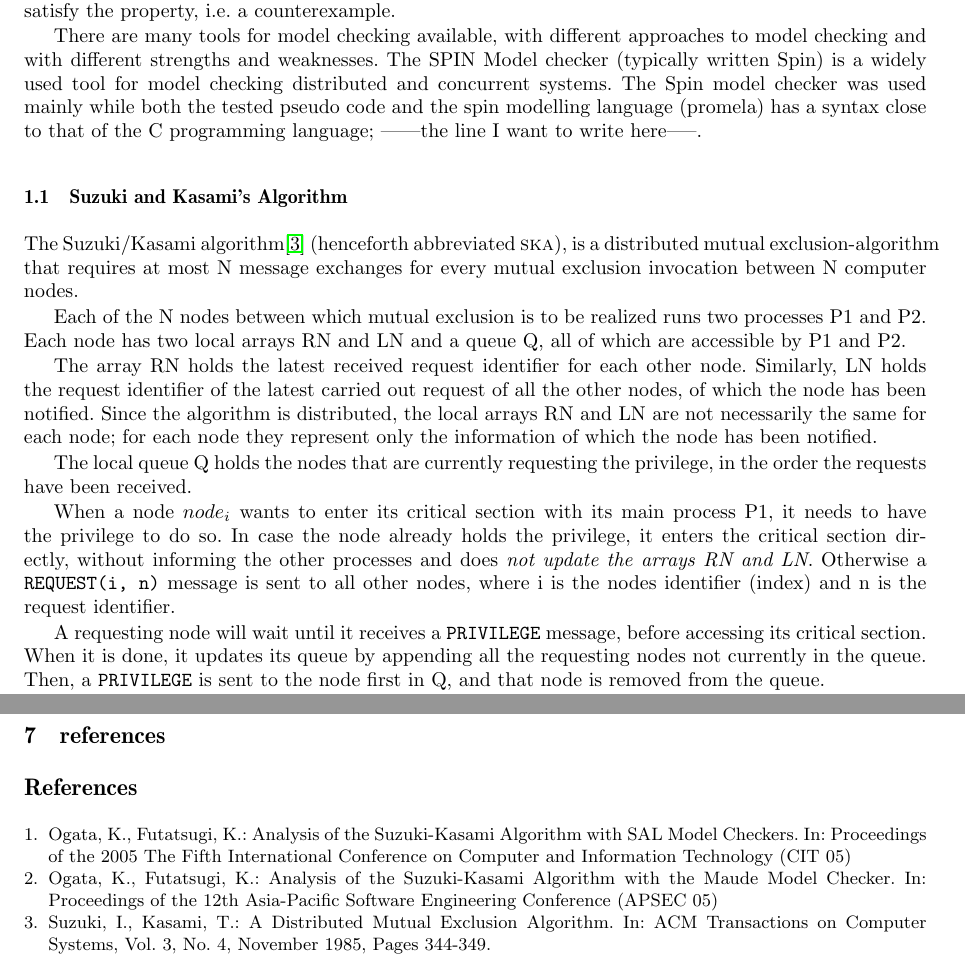
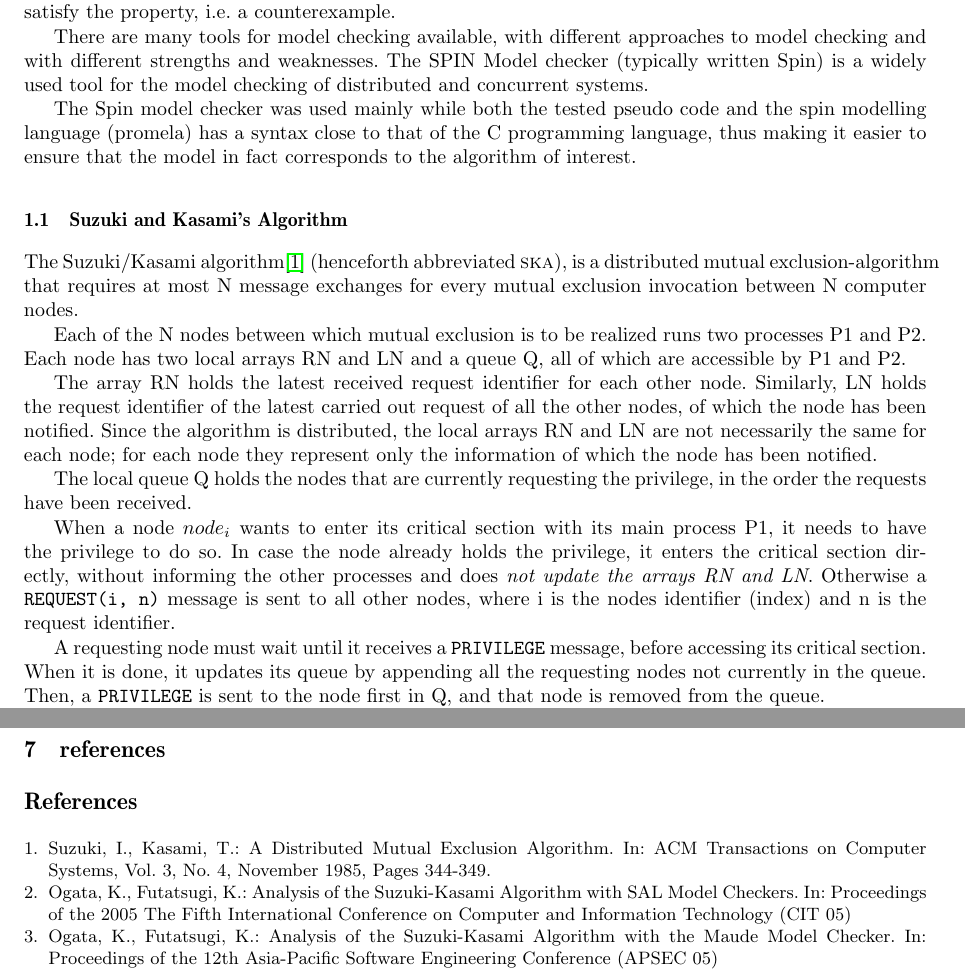
Before and after one commit to sharyari/suzuki, a LaTeX paper (report/report.tex): two parts of pages 1 and 9 of 12, joined at a grey line, cut so that both start at the same text. Compiled offline with pdfLaTeX.

Commit message:
Come oooooon....

```diff
--- a/report/report.tex
+++ b/report/report.tex
@@ -125,7 +125,9 @@ In 1985, Suzuki and Kasami presented two distributed algorithms for mutual exclu
 \section{Introduction}
 Model checking is the process of automatically verifying the correctness of a system description with respect to its specifications, by examining a model corresponding to the system. The result of model checking with respect to some property is in general a certificate of correctness, or a trail that does not satisfy the property, i.e. a counterexample.
 
-There are many tools for model checking available, with different approaches to model checking and with different strengths and weaknesses. The SPIN Model checker (typically written Spin) is a widely used tool for model checking distributed and concurrent systems. The Spin model checker was used mainly while both the tested pseudo code and the spin modelling language (promela) has a syntax close to that of the C programming language; ------the line I want to write here-----.
+There are many tools for model checking available, with different approaches to model checking and with different strengths and weaknesses. The SPIN Model checker (typically written Spin) is a widely used tool for the model checking of distributed and concurrent systems.
+
+The Spin model checker was used mainly while both the tested pseudo code and the spin modelling language (promela) has a syntax close to that of the C programming language, thus making it easier to ensure that the model in fact corresponds to the algorithm of interest.
 
 
 \subsection{Suzuki and Kasami's Algorithm}
@@ -140,7 +142,7 @@ The local queue Q holds the nodes that are currently requesting the privilege, i
 
 When a node $node_i$ wants to enter its critical section with its main process P1, it needs to have the privilege to do so. In case the node already holds the privilege, it enters the critical section directly, without informing the other processes and does \emph{not update the arrays RN and LN}. Otherwise a \texttt{REQUEST(i, n)} message is sent to all other nodes, where i is the nodes identifier (index) and n is the request identifier.
 
-A requesting node will wait until it receives a \texttt{PRIVILEGE} message, before accessing its critical section. When it is done, it updates its queue by appending all the requesting nodes not currently in the queue. Then, a \texttt{PRIVILEGE} is sent to the node first in Q, and that node is removed from the queue.
+A requesting node must wait until it receives a \texttt{PRIVILEGE} message, before accessing its critical section. When it is done, it updates its queue by appending all the requesting nodes not currently in the queue. Then, a \texttt{PRIVILEGE} is sent to the node first in Q, and that node is removed from the queue.
 
 In process P2 \texttt{REQUEST(i,n)} messages are received. The array RN is updated, so that the corresponding entry RN[i] is set to n. If the node currently holding the \texttt{PRIVILEGE} is not itself waiting for the privilege, it will forward the \texttt{PRIVILEGE} to $node_i$ by sending a \texttt{PRIVILEGE(Q, LN)} message.
 
@@ -394,6 +396,8 @@ For the \textsc{ska} algorithm it was shown that the safety properties, mutual e
 
 \section{references}
 \begin{thebibliography}{4}
+\bibitem{Suzuki} Suzuki, I., Kasami, T.: A Distributed Mutual Exclusion Algorithm. In:
+ACM Transactions on Computer Systems, Vol. 3, No. 4, November 1985, Pages 344-349.
 
 \bibitem{OgataSAL}Ogata, K., Futatsugi, K.: Analysis of the Suzuki-Kasami Algorithm with SAL Model Checkers. In:
 Proceedings of the 2005 The Fifth International Conference on Computer and Information Technology (CIT 05)
@@ -401,8 +405,7 @@ Proceedings of the 2005 The Fifth International Conference on Computer and Infor
 \bibitem{OgataMaude} Ogata, K., Futatsugi, K.: Analysis of the Suzuki-Kasami Algorithm with the Maude Model Checker. In:
 Proceedings of the 12th Asia-Pacific Software Engineering Conference (APSEC 05)
 
-\bibitem{Suzuki} Suzuki, I., Kasami, T.: A Distributed Mutual Exclusion Algorithm. In:
-ACM Transactions on Computer Systems, Vol. 3, No. 4, November 1985, Pages 344-349.
+
 
 
 \end{thebibliography}
```
Also changed, not shown: report/report.pdf.
